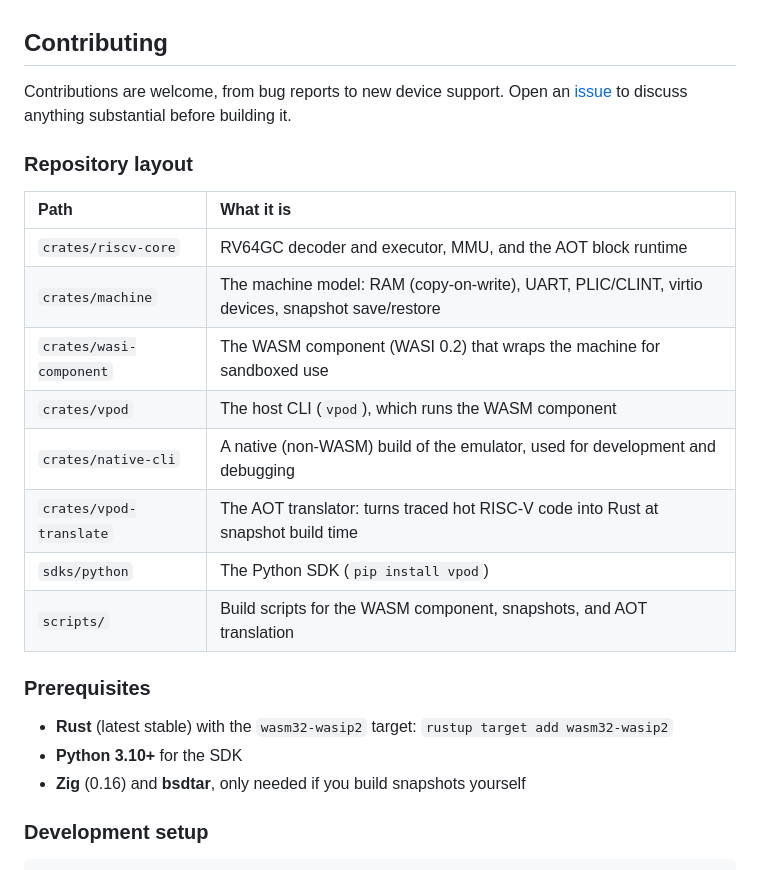
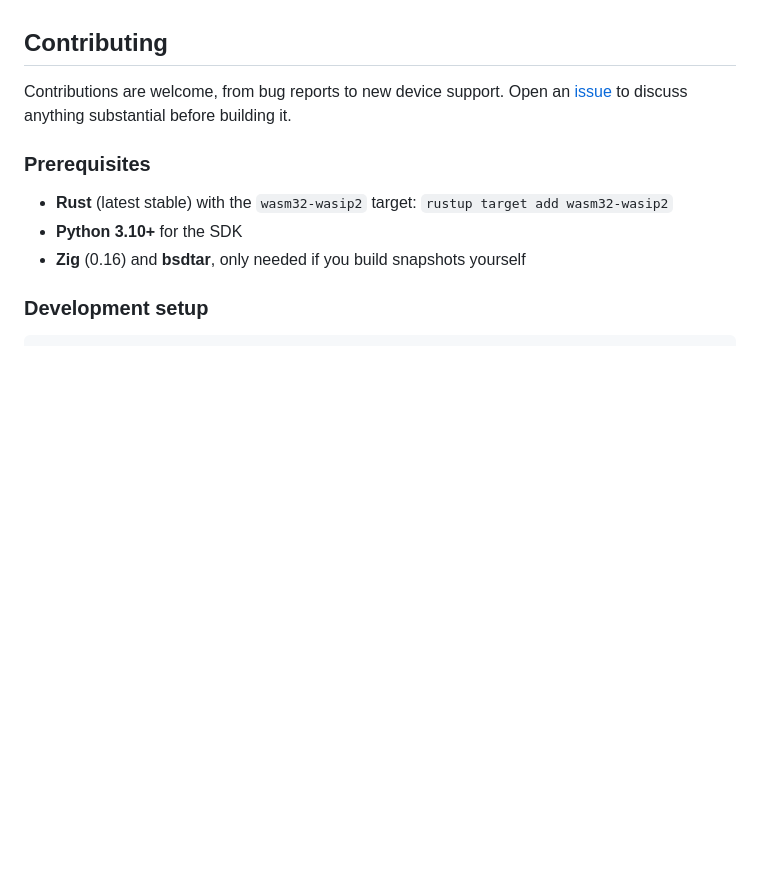
Before and after one commit to capsulerun/vpod, a Markdown page: README.md, the part around one of its changes. Rendered like a GitHub page; blank space fills up the shorter version.

Commit message:
Remove repository layout section from README
Removed repository layout section from README.

```diff
--- a/README.md
+++ b/README.md
@@ -115,19 +113,6 @@ Visit [Vpod documentation](https://docs.vpod.sh/quickstart).
 
 Contributions are welcome, from bug reports to new device support. Open an [issue](https://github.com/capsulerun/vpod/issues/new) to discuss anything substantial before building it.
 
-### Repository layout
-
-| Path | What it is |
-|:---|:---|
-| `crates/riscv-core` | RV64GC decoder and executor, MMU, and the AOT block runtime |
-| `crates/machine` | The machine model: RAM (copy-on-write), UART, PLIC/CLINT, virtio devices, snapshot save/restore |
-| `crates/wasi-component` | The WASM component (WASI 0.2) that wraps the machine for sandboxed use |
-| `crates/vpod` | The host CLI (`vpod`), which runs the WASM component |
-| `crates/native-cli` | A native (non-WASM) build of the emulator, used for development and debugging |
-| `crates/vpod-translate` | The AOT translator: turns traced hot RISC‑V code into Rust at snapshot build time |
-| `sdks/python` | The Python SDK (`pip install vpod`) |
-| `scripts/` | Build scripts for the WASM component, snapshots, and AOT translation |
-
 ### Prerequisites
 
 - **Rust** (latest stable) with the `wasm32-wasip2` target: `rustup target add wasm32-wasip2`
```
Also changed, not shown: other parts of README.md (+0 -2 lines).
